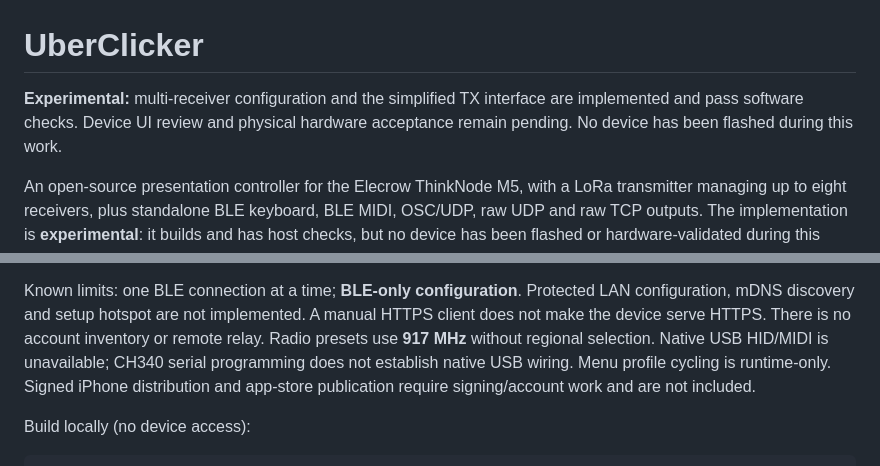
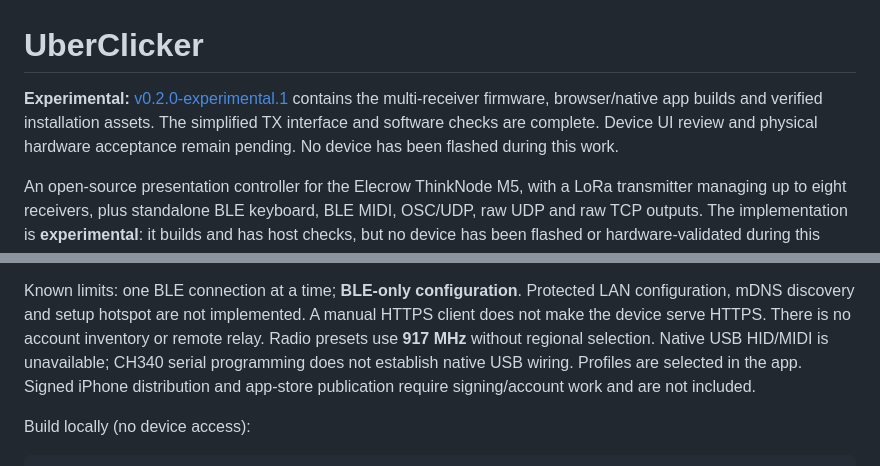
Before and after one commit to Baralabite/uberclicker, a Markdown page: README.md, 2 parts joined by grey strips. Drawn GitHub-style.

Commit message:
Record experimental release and deployment verification

```diff
--- a/README.md
+++ b/README.md
@@ -1,7 +1,8 @@
 # UberClicker
 
-**Experimental:** multi-receiver configuration and the simplified TX interface
-are implemented and pass software checks. Device UI review and physical hardware
+**Experimental:** [v0.2.0-experimental.1](https://github.com/Baralabite/uberclicker/releases/tag/v0.2.0-experimental.1)
+contains the multi-receiver firmware, browser/native app builds and verified
+installation assets. The simplified TX interface and software checks are complete. Device UI review and physical hardware
 acceptance remain pending. No device has been flashed during this work.
 
 An open-source presentation controller for the Elecrow ThinkNode M5, with a
@@ -51,7 +52,7 @@ LAN configuration, mDNS discovery and setup hotspot are not implemented. A manua
 HTTPS client does not make the device serve HTTPS. There is no account inventory
 or remote relay. Radio presets use **917 MHz** without regional selection.
 Native USB HID/MIDI is unavailable; CH340 serial programming does not establish
-native USB wiring. Menu profile cycling is runtime-only. Signed iPhone distribution
+native USB wiring. Profiles are selected in the app. Signed iPhone distribution
 and app-store publication require signing/account work and are not included.
 
 Build locally (no device access):
```
Also changed, not shown: docs/deployment.md (+17 -0 lines), docs/integration-checks.md (+19 -1 lines).
